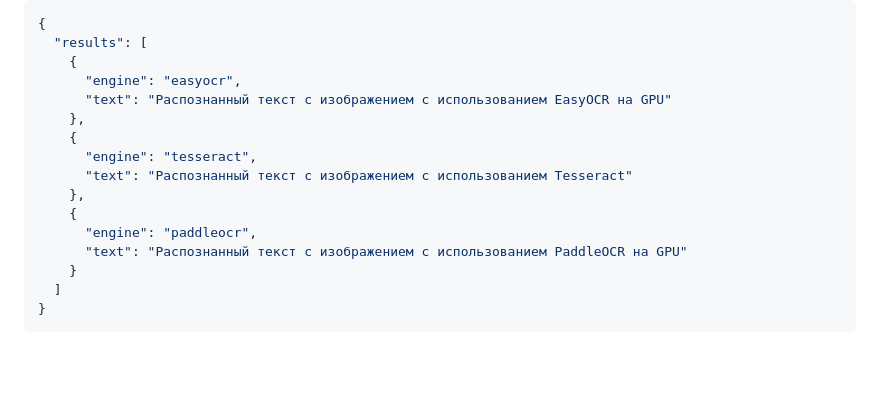
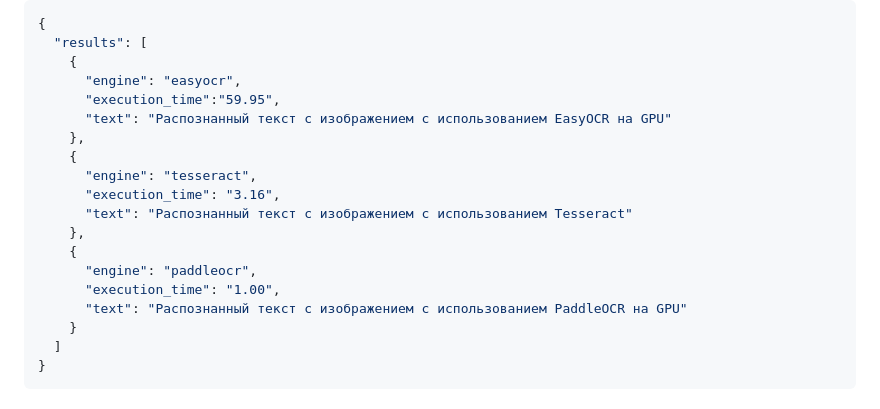
Before and after one commit to UlianaDzhumok/multi-ocr-server, a Markdown page: README.md, the part around the change. GitHub-like rendering; blank space fills up the shorter version.

```diff
--- a/README.md
+++ b/README.md
@@ -90,14 +90,17 @@ curl -X POST http://localhost:8000/ocr \
   "results": [
     {
       "engine": "easyocr",
+      "execution_time":"59.95",
       "text": "Распознанный текст с изображением с использованием EasyOCR на GPU"
     },
     {
       "engine": "tesseract",
+      "execution_time": "3.16",
       "text": "Распознанный текст с изображением с использованием Tesseract"
     },
     {
       "engine": "paddleocr",
+      "execution_time": "1.00",
       "text": "Распознанный текст с изображением с использованием PaddleOCR на GPU"
     }
   ]
```
